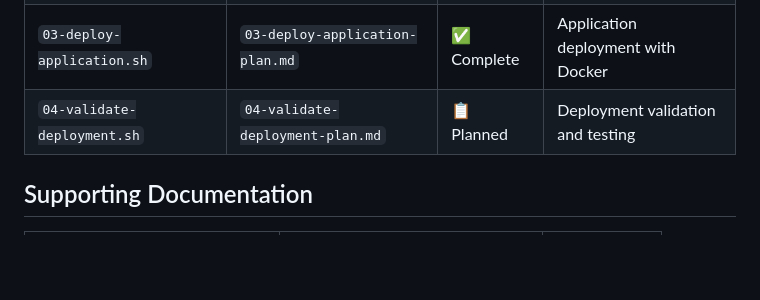
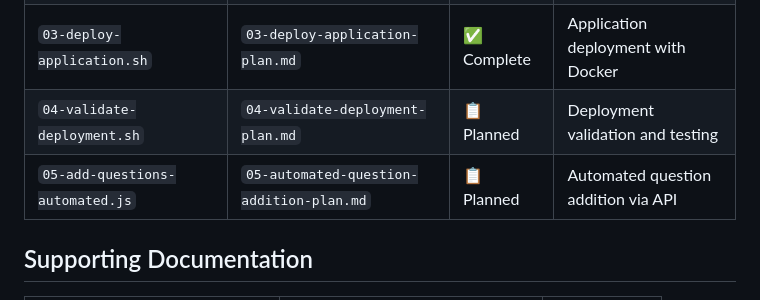
Before and after one commit to ShubhamChouksey123/quiz-website, a Markdown page: specs/README.md, the part around the change. Rendered like a GitHub page; blank space fills up the shorter version.

Commit message:
Added plan for adding question in DB.

```diff
--- a/specs/README.md
+++ b/specs/README.md
@@ -91,6 +91,7 @@ Each deployment script has a corresponding planning document:
 | `02-create-infrastructure.sh` | `02-create-infrastructure-plan.md` | ✅ Complete | OCI compute instance creation |
 | `03-deploy-application.sh` | `03-deploy-application-plan.md` | ✅ Complete | Application deployment with Docker |
 | `04-validate-deployment.sh` | `04-validate-deployment-plan.md` | 📋 Planned | Deployment validation and testing |
+| `05-add-questions-automated.js` | `05-automated-question-addition-plan.md` | 📋 Planned | Automated question addition via API |
 
 ## Supporting Documentation
 
```
Also changed, not shown: oci-deployment/docs/deployment-checklist.md (+1 -0 lines), specs/05-automated-question-addition-plan.md (added, +232 -0 lines).
